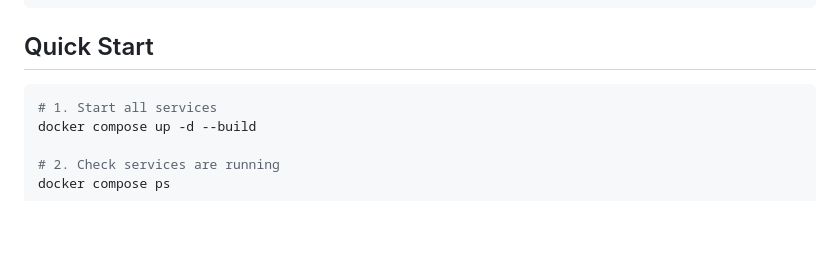
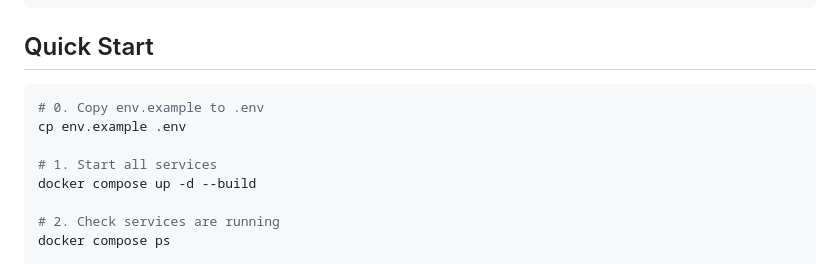
Before and after one commit to Pragadhishnitt/Appian_SLA_PS, a Markdown page: README.md, the part around the change. Drawn GitHub-style; blank space fills up the shorter version.

````diff
--- a/README.md
+++ b/README.md
@@ -19,6 +19,9 @@ A process mining and predictive simulation platform for Appian workflows. Uses M
 ## Quick Start
 
 ```bash
+# 0. Copy env.example to .env
+cp env.example .env
+
 # 1. Start all services
 docker compose up -d --build
 
````
